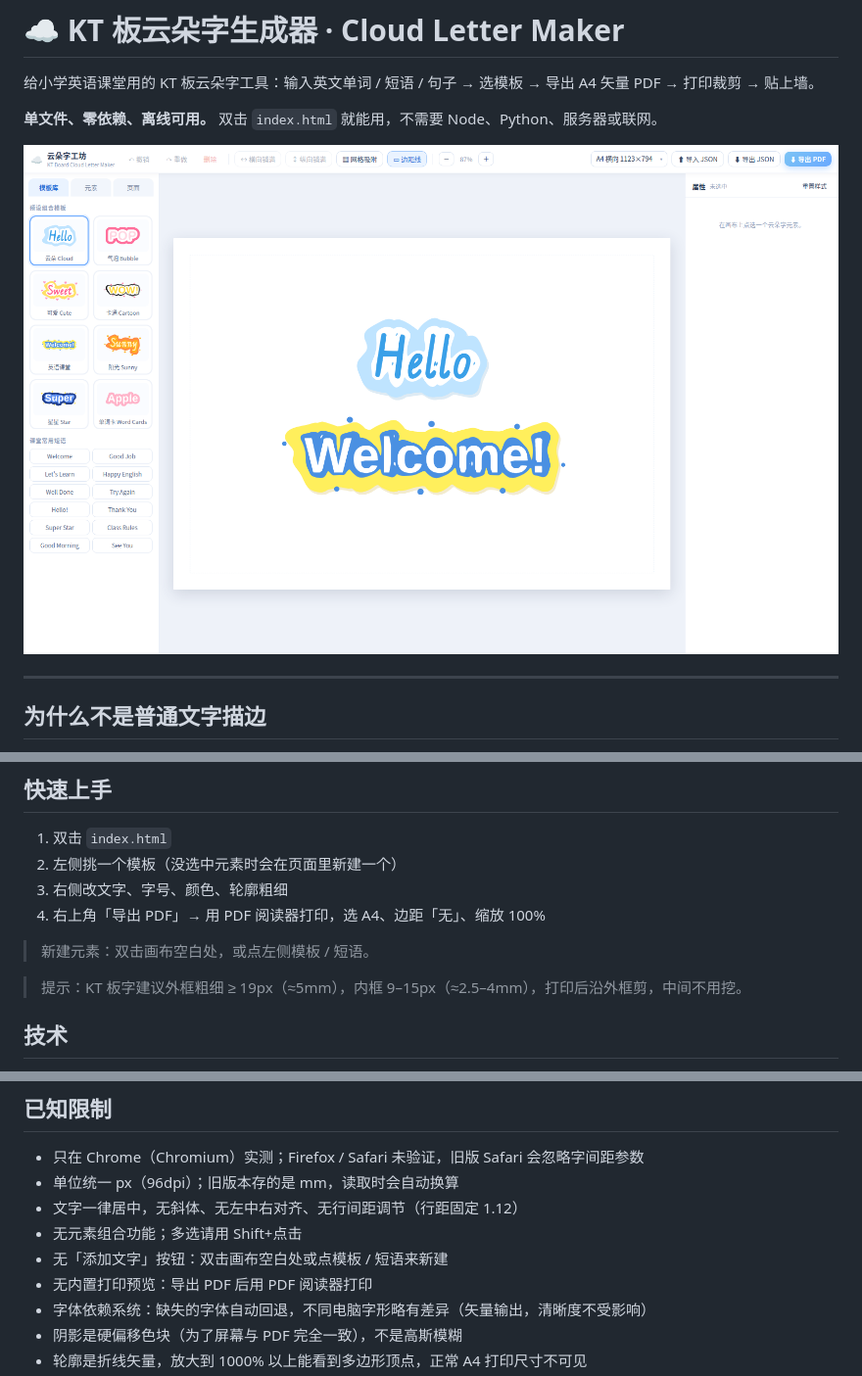
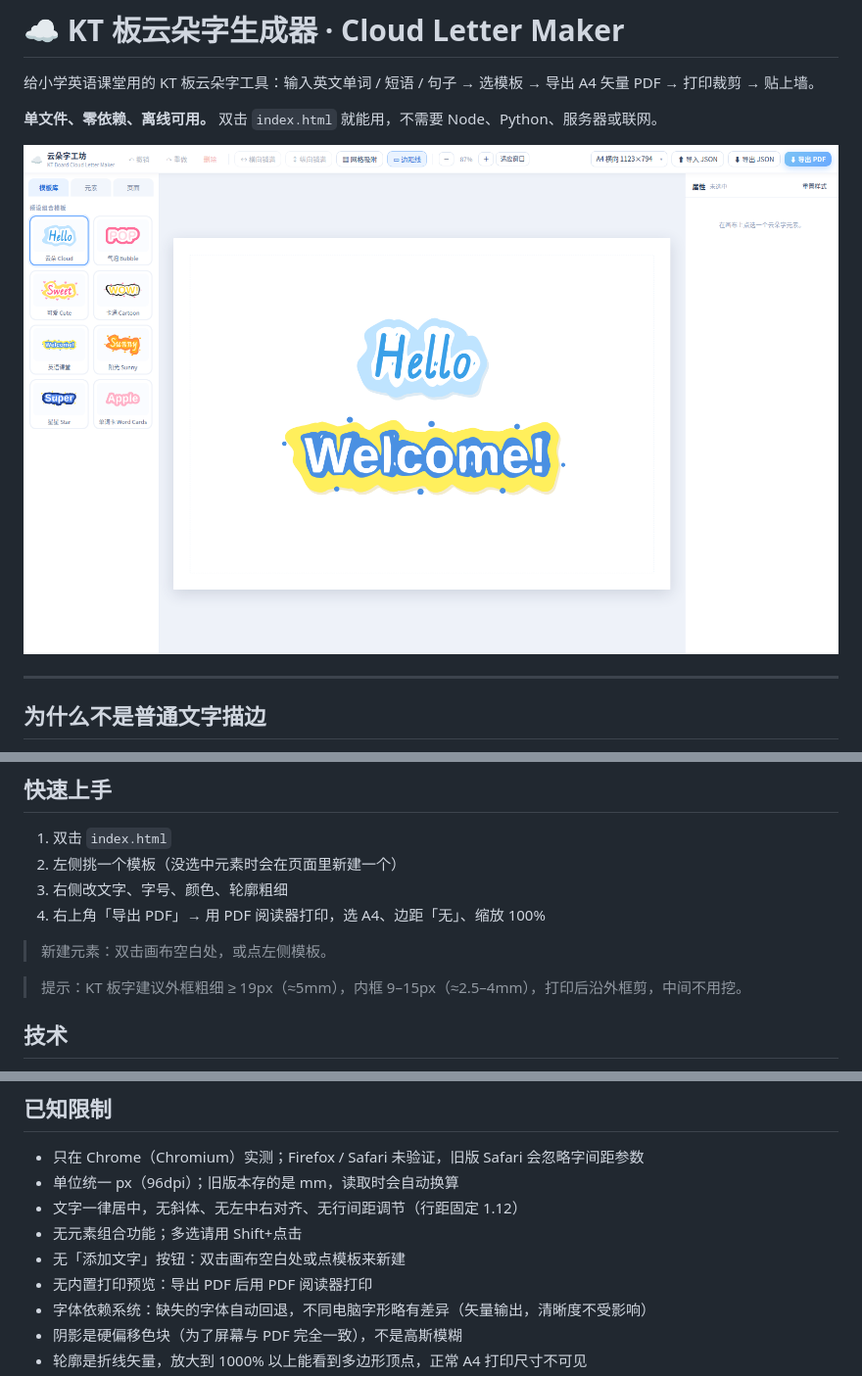
Before and after one commit to jack-thegeek/cloud-letter, a Markdown page: README.md, 3 parts joined by grey strips. Shown at 98% size. Rendered like a GitHub page; pictures changed too: screenshot.png.

```diff
--- a/README.md
+++ b/README.md
@@ -56,7 +55,7 @@
 3. 右侧改文字、字号、颜色、轮廓粗细
 4. 右上角「导出 PDF」→ 用 PDF 阅读器打印，选 A4、边距「无」、缩放 100%
 
-> 新建元素：双击画布空白处，或点左侧模板 / 短语。
+> 新建元素：双击画布空白处，或点左侧模板。
 
 > 提示：KT 板字建议外框粗细 ≥ 19px（≈5mm），内框 9–15px（≈2.5–4mm），打印后沿外框剪，中间不用挖。
 
@@ -76,7 +75,7 @@
 - 单位统一 px（96dpi）；旧版本存的是 mm，读取时会自动换算
 - 文字一律居中，无斜体、无左中右对齐、无行间距调节（行距固定 1.12）
 - 无元素组合功能；多选请用 Shift+点击
-- 无「添加文字」按钮：双击画布空白处或点模板 / 短语来新建
+- 无「添加文字」按钮：双击画布空白处或点模板来新建
 - 无内置打印预览：导出 PDF 后用 PDF 阅读器打印
 - 字体依赖系统：缺失的字体自动回退，不同电脑字形略有差异（矢量输出，清晰度不受影响）
 - 阴影是硬偏移色块（为了屏幕与 PDF 完全一致），不是高斯模糊
```
Also changed, not shown: other parts of README.md (+0 -1 lines), todo.md (+5 -5 lines), 1 other file.
